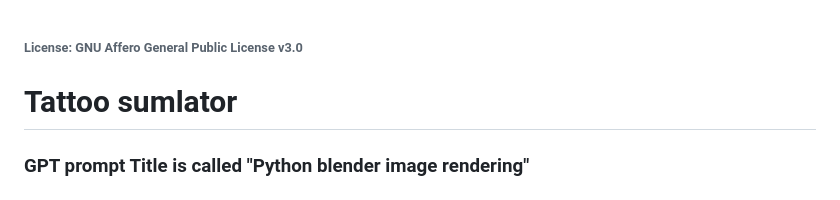
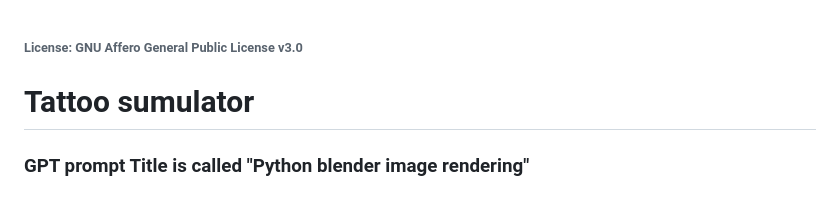
Before and after one commit to 02cabanas/tattoo_simulator, a Markdown page: README.MD, the part around the change. GitHub-like rendering.

```diff
--- a/README.MD
+++ b/README.MD
@@ -1,5 +1,5 @@
 ###### License: GNU Affero General Public License v3.0
-# **Tattoo sumlator**
+# **Tattoo sumulator**
 ### GPT prompt Title is called "Python blender image rendering"
 
 ## Pre-production considerations:
```
